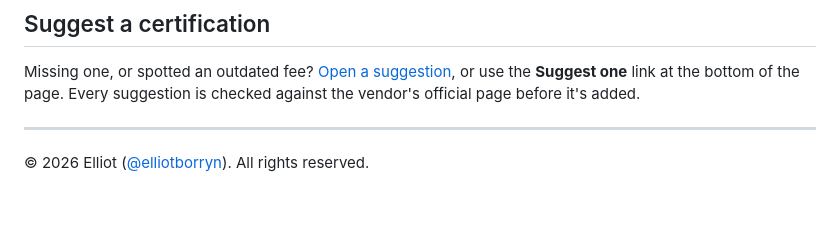
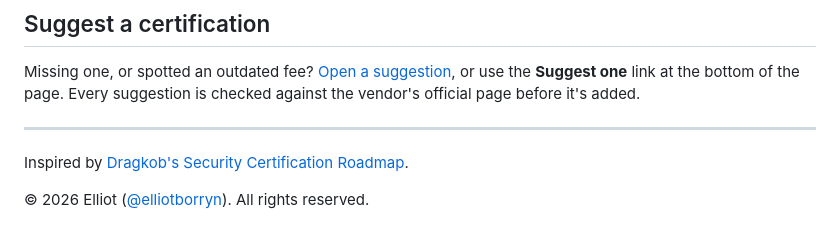
Before and after one commit to elliotborryn/ai-certification-roadmap, a Markdown page: README.md, the part around the change. Drawn GitHub-style; blank space fills up the shorter version.

Commit message:
Credit Dragkob's Security Certification Roadmap

```diff
--- a/README.md
+++ b/README.md
@@ -58,4 +58,6 @@ Missing one, or spotted an outdated fee? [Open a suggestion](https://github.com/
 
 ---
 
+Inspired by [Dragkob's Security Certification Roadmap](https://github.com/Dragkob/Security-Certification-Roadmap).
+
 © 2026 Elliot ([@elliotborryn](https://github.com/elliotborryn)). All rights reserved.
```
